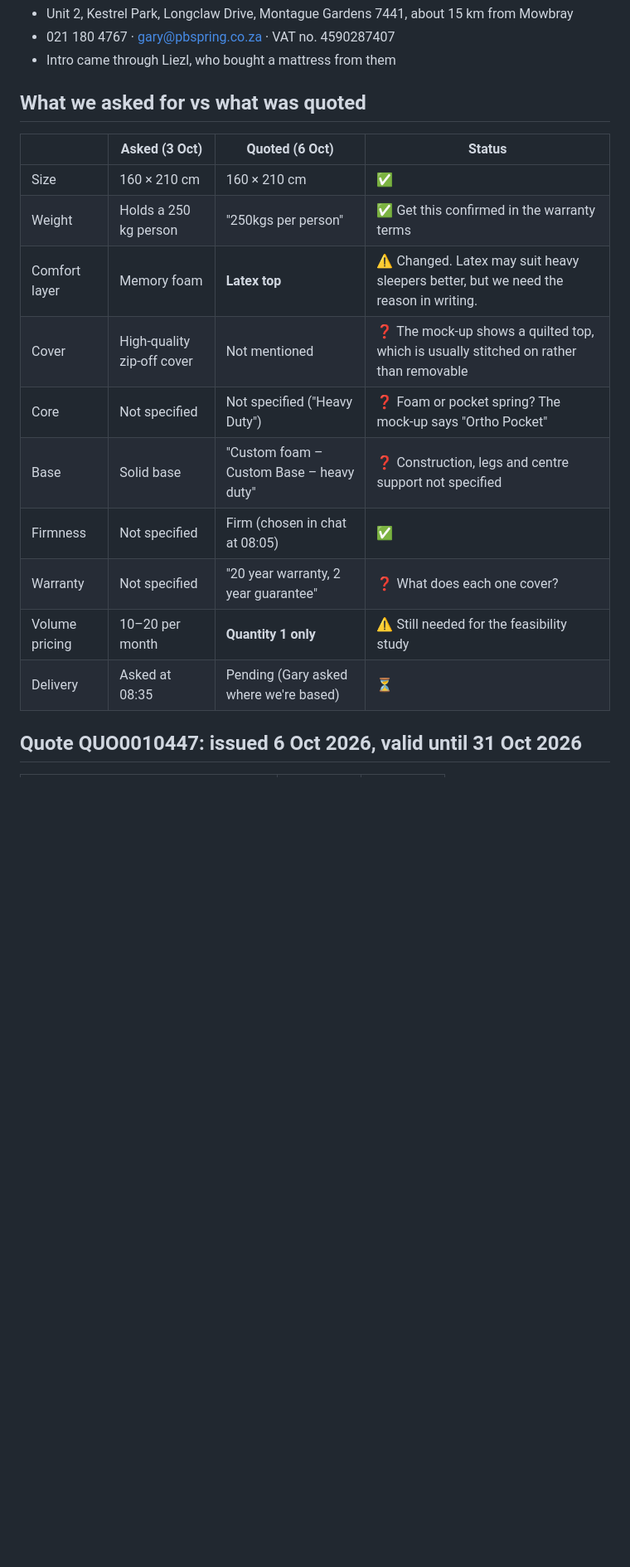
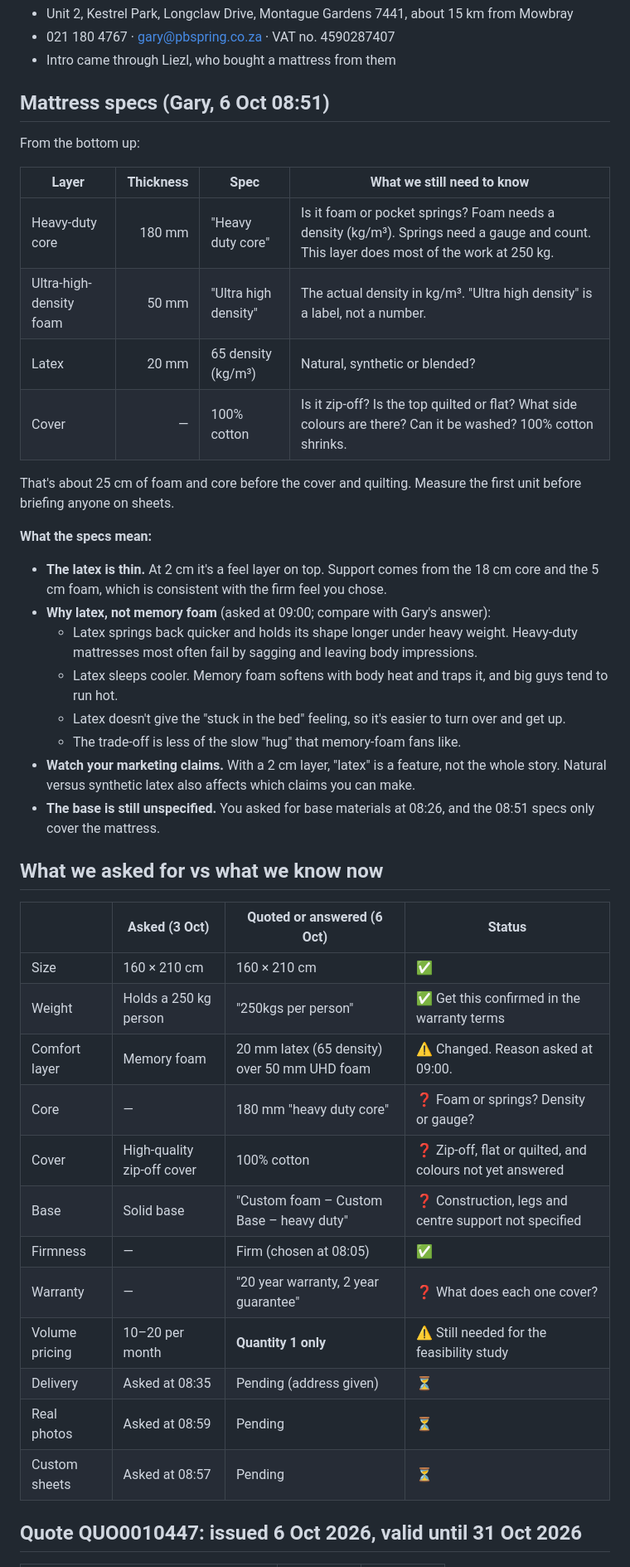
Before and after one commit to getluckyjo/bigjosbeds, a Markdown page: README.md, the part around one of its changes. Shown at 83% size. Drawn GitHub-style; blank space fills up the shorter version.

```diff
--- a/README.md
+++ b/README.md
@@ -17,20 +17,45 @@ Mattresses and bases for taller and bigger guys. We're at the feasibility stage,
 - 021 180 4767 · gary@pbspring.co.za · VAT no. 4590287407
 - Intro came through Liezl, who bought a mattress from them
 
-## What we asked for vs what was quoted
+## Mattress specs (Gary, 6 Oct 08:51)
 
-| | Asked (3 Oct) | Quoted (6 Oct) | Status |
+From the bottom up:
+
+| Layer | Thickness | Spec | What we still need to know |
+|---|---:|---|---|
+| Heavy-duty core | 180 mm | "Heavy duty core" | Is it foam or pocket springs? Foam needs a density (kg/m³). Springs need a gauge and count. This layer does most of the work at 250 kg. |
+| Ultra-high-density foam | 50 mm | "Ultra high density" | The actual density in kg/m³. "Ultra high density" is a label, not a number. |
+| Latex | 20 mm | 65 density (kg/m³) | Natural, synthetic or blended? |
+| Cover | — | 100% cotton | Is it zip-off? Is the top quilted or flat? What side colours are there? Can it be washed? 100% cotton shrinks. |
+
+That's about 25 cm of foam and core before the cover and quilting. Measure the first unit before briefing anyone on sheets.
+
+**What the specs mean:**
+- **The latex is thin.** At 2 cm it's a feel layer on top. Support comes from the 18 cm core and the 5 cm foam, which is consistent with the firm feel you chose.
+- **Why latex, not memory foam** (asked at 09:00; compare with Gary's answer):
+  - Latex springs back quicker and holds its shape longer under heavy weight. Heavy-duty mattresses most often fail by sagging and leaving body impressions.
+  - Latex sleeps cooler. Memory foam softens with body heat and traps it, and big guys tend to run hot.
+  - Latex doesn't give the "stuck in the bed" feeling, so it's easier to turn over and get up.
+  - The trade-off is less of the slow "hug" that memory-foam fans like.
+- **Watch your marketing claims.** With a 2 cm layer, "latex" is a feature, not the whole story. Natural versus synthetic latex also affects which claims you can make.
+- **The base is still unspecified.** You asked for base materials at 08:26, and the 08:51 specs only cover the mattress.
+
+## What we asked for vs what we know now
+
+| | Asked (3 Oct) | Quoted or answered (6 Oct) | Status |
 |---|---|---|---|
 | Size | 160 × 210 cm | 160 × 210 cm | ✅ |
 | Weight | Holds a 250 kg person | "250kgs per person" | ✅ Get this confirmed in the warranty terms |
-| Comfort layer | Memory foam | **Latex top** | ⚠️ Changed. Latex may suit heavy sleepers better, but we need the reason in writing. |
-| Cover | High-quality zip-off cover | Not mentioned | ❓ The mock-up shows a quilted top, which is usually stitched on rather than removable |
-| Core | Not specified | Not specified ("Heavy Duty") | ❓ Foam or pocket spring? The mock-up says "Ortho Pocket" |
+| Comfort layer | Memory foam | 20 mm latex (65 density) over 50 mm UHD foam | ⚠️ Changed. Reason asked at 09:00. |
+| Core | — | 180 mm "heavy duty core" | ❓ Foam or springs? Density or gauge? |
+| Cover | High-quality zip-off cover | 100% cotton | ❓ Zip-off, flat or quilted, and colours not yet answered |
 | Base | Solid base | "Custom foam – Custom Base – heavy duty" | ❓ Construction, legs and centre support not specified |
-| Firmness | Not specified | Firm (chosen in chat at 08:05) | ✅ |
-| Warranty | Not specified | "20 year warranty, 2 year guarantee" | ❓ What does each one cover? |
+| Firmness | — | Firm (chosen at 08:05) | ✅ |
+| Warranty | — | "20 year warranty, 2 year guarantee" | ❓ What does each one cover? |
 | Volume pricing | 10–20 per month | **Quantity 1 only** | ⚠️ Still needed for the feasibility study |
-| Delivery | Asked at 08:35 | Pending (Gary asked where we're based) | ⏳ |
+| Delivery | Asked at 08:35 | Pending (address given) | ⏳ |
+| Real photos | Asked at 08:59 | Pending | ⏳ |
+| Custom sheets | Asked at 08:57 | Pending | ⏳ |
 
 ## Quote QUO0010447: issued 6 Oct 2026, valid until 31 Oct 2026
 
```
Also changed, not shown: other parts of README.md (+22 -20 lines).
